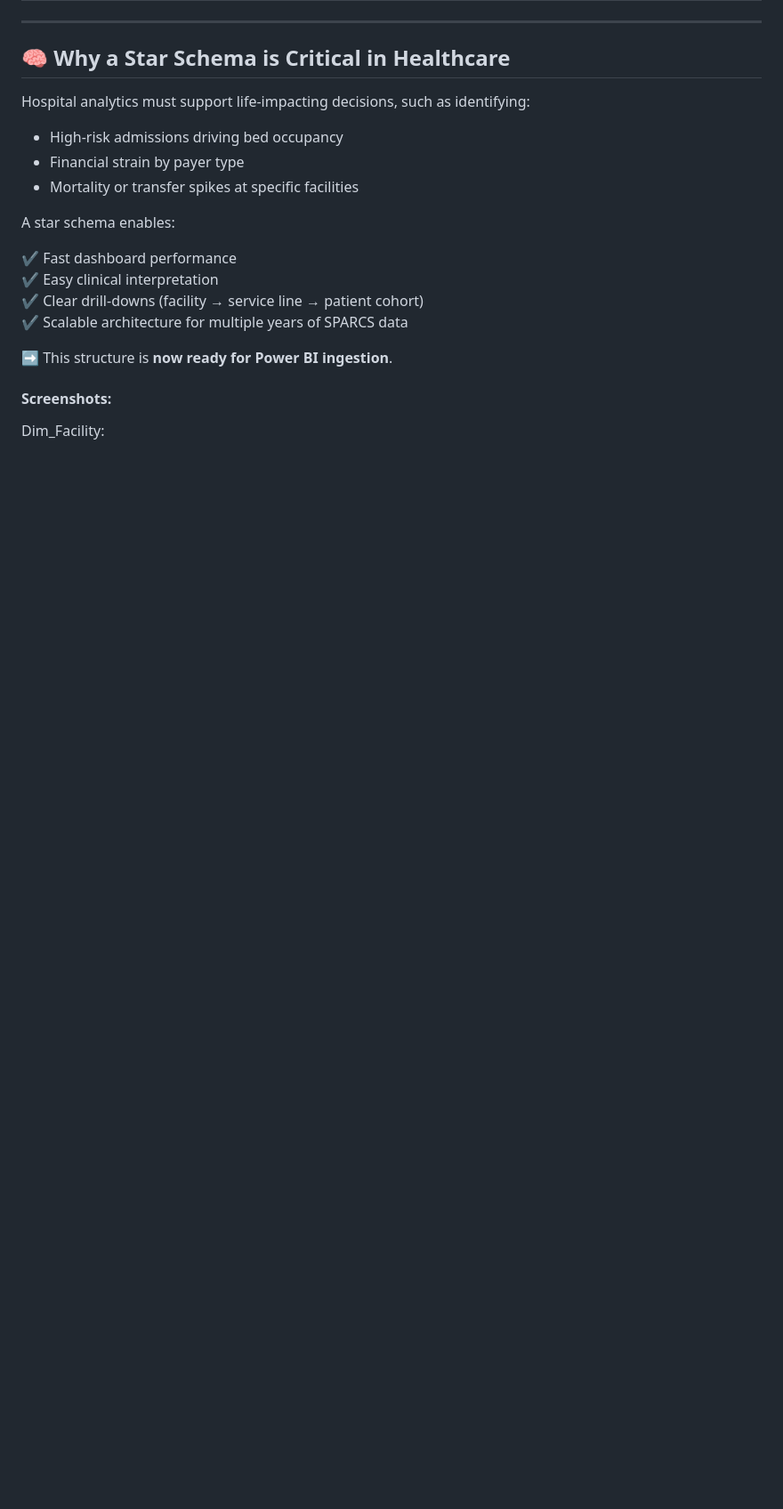
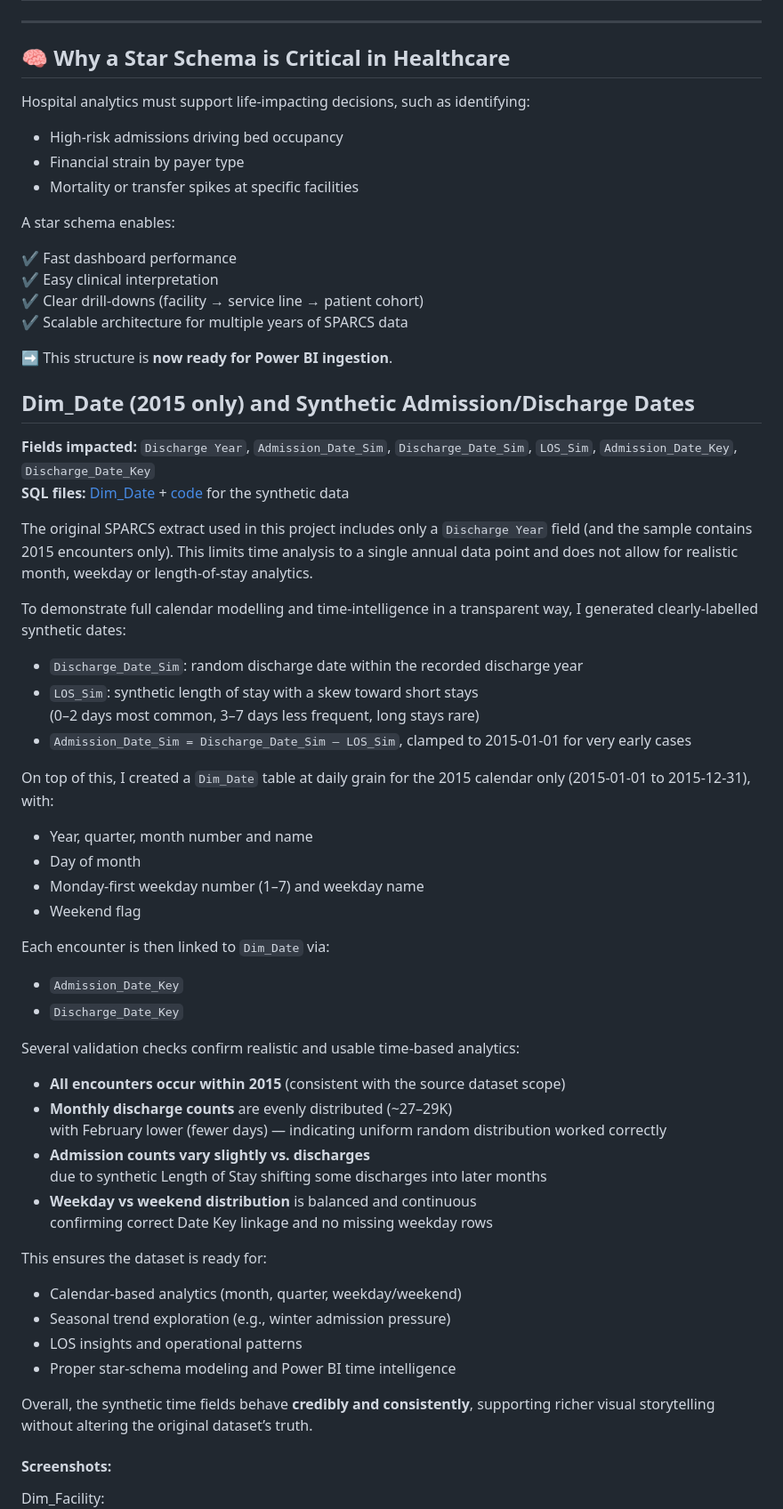
Before and after one commit to jendives2000/LongIsland_NY_Hospitals_SQL_Excel_PowerBI_Analysis, a Markdown page: 03_Analytical_Data_Modeling/03_Data_Modeling_StarSchema.md, the part around one of its changes. Shown at 89% size. Drawn GitHub-style; blank space fills up the shorter version.

```diff
--- a/03_Analytical_Data_Modeling/03_Data_Modeling_StarSchema.md
+++ b/03_Analytical_Data_Modeling/03_Data_Modeling_StarSchema.md
@@ -46,6 +46,55 @@ A star schema enables:
 ✔ Scalable architecture for multiple years of SPARCS data
 
 ➡ This structure is **now ready for Power BI ingestion**.
+
+## Dim_Date (2015 only) and Synthetic Admission/Discharge Dates
+**Fields impacted:** `Discharge Year`, `Admission_Date_Sim`, `Discharge_Date_Sim`, `LOS_Sim`, `Admission_Date_Key`, `Discharge_Date_Key`
+**SQL files:** [Dim_Date](./03_SQL/3_6_dim_date.sql) + [code](./03_SQL/3_6b_2015_synthetic_dates.sql) for the synthetic data
+
+The original SPARCS extract used in this project includes only a `Discharge Year`
+field (and the sample contains 2015 encounters only). This limits time analysis
+to a single annual data point and does not allow for realistic month, weekday or
+length-of-stay analytics.
+
+To demonstrate full calendar modelling and time-intelligence in a transparent
+way, I generated clearly-labelled synthetic dates:
+
+- `Discharge_Date_Sim`: random discharge date within the recorded discharge year
+- `LOS_Sim`: synthetic length of stay with a skew toward short stays
+  (0–2 days most common, 3–7 days less frequent, long stays rare)
+- `Admission_Date_Sim = Discharge_Date_Sim – LOS_Sim`, clamped to 2015-01-01 for very early cases
+
+On top of this, I created a `Dim_Date` table at daily grain for the 2015
+calendar only (2015-01-01 to 2015-12-31), with:
+
+- Year, quarter, month number and name
+- Day of month
+- Monday-first weekday number (1–7) and weekday name
+- Weekend flag
+
+Each encounter is then linked to `Dim_Date` via:
+
+- `Admission_Date_Key`
+- `Discharge_Date_Key`
+
+Several validation checks confirm realistic and usable time-based analytics:
+- **All encounters occur within 2015** (consistent with the source dataset scope)
+- **Monthly discharge counts** are evenly distributed (~27–29K)
+  with February lower (fewer days) — indicating uniform random distribution worked correctly
+- **Admission counts vary slightly vs. discharges**
+  due to synthetic Length of Stay shifting some discharges into later months
+- **Weekday vs weekend distribution** is balanced and continuous
+  confirming correct Date Key linkage and no missing weekday rows
+
+This ensures the dataset is ready for:
+- Calendar-based analytics (month, quarter, weekday/weekend)
+- Seasonal trend exploration (e.g., winter admission pressure)
+- LOS insights and operational patterns
+- Proper star-schema modeling and Power BI time intelligence
+
+Overall, the synthetic time fields behave **credibly and consistently**, supporting richer
+visual storytelling without altering the original dataset’s truth.
+
 
 #### Screenshots:
 
```
Also changed, not shown: other parts of 03_Analytical_Data_Modeling/03_Data_Modeling_StarSchema.md (+5 -1 lines), 03_Analytical_Data_Modeling/image-7.png (added), 03_Analytical_Data_Modeling/image-8.png (added), 2 other files.
